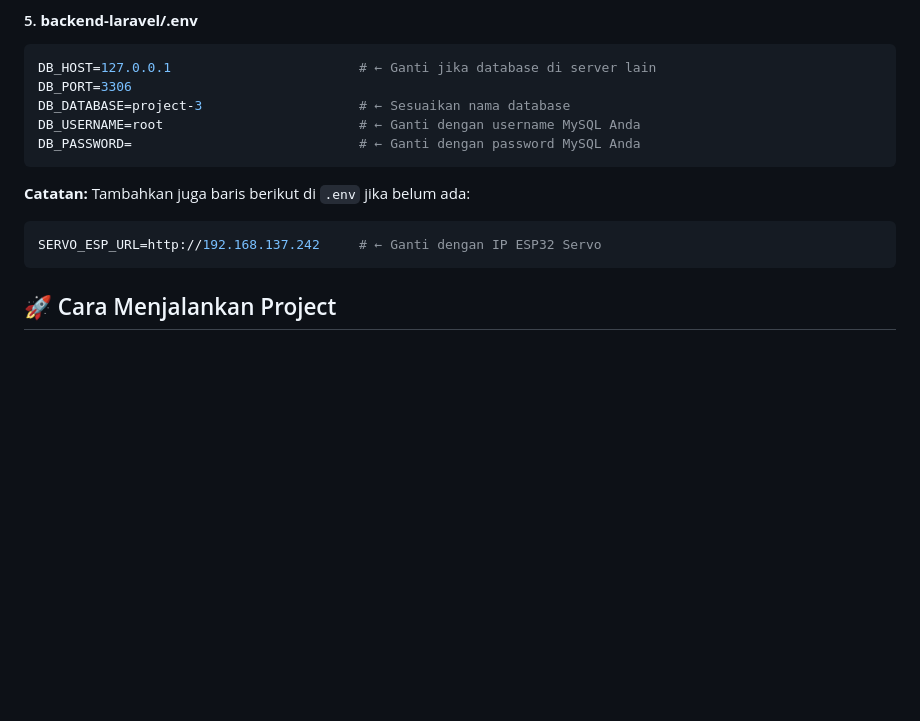
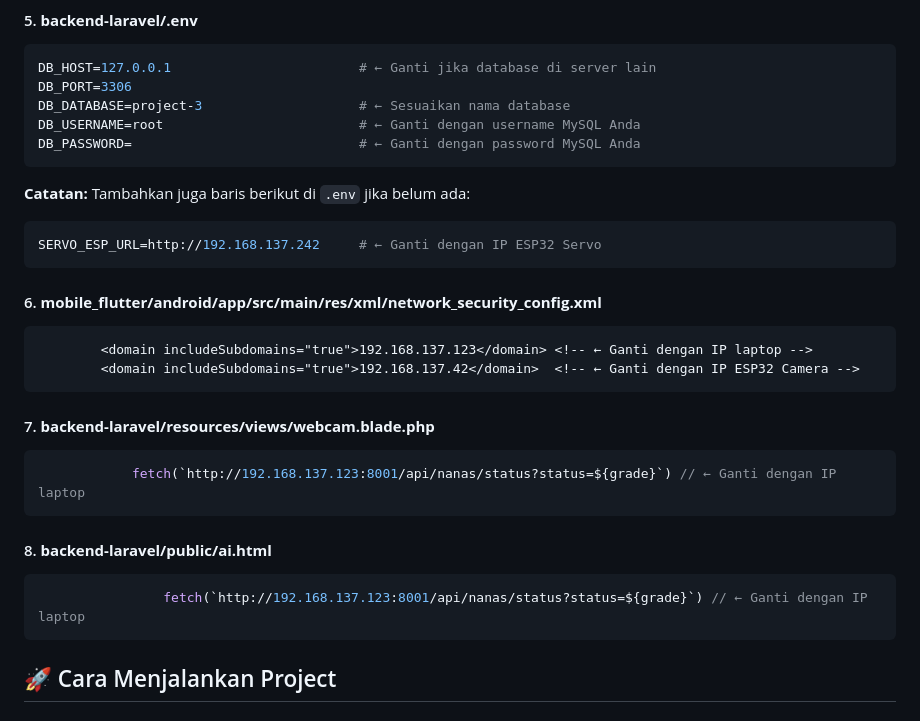
Before and after one commit to 23Barajapu/project-tiga, a Markdown page: README.md, the part around the change. Rendered like a GitHub page; blank space fills up the shorter version.

Commit message:
docs: add missing ip configs

````diff
--- a/README.md
+++ b/README.md
@@ -74,6 +74,22 @@ DB_PASSWORD=                             # ← Ganti dengan password MySQL Anda
 **Catatan:** Tambahkan juga baris berikut di `.env` jika belum ada:
 ```env
 SERVO_ESP_URL=http://192.168.137.242     # ← Ganti dengan IP ESP32 Servo
+```
+
+#### 6. **mobile_flutter/android/app/src/main/res/xml/network_security_config.xml**
+```xml
+        <domain includeSubdomains="true">192.168.137.123</domain> <!-- ← Ganti dengan IP laptop -->
+        <domain includeSubdomains="true">192.168.137.42</domain>  <!-- ← Ganti dengan IP ESP32 Camera -->
+```
+
+#### 7. **backend-laravel/resources/views/webcam.blade.php**
+```javascript
+            fetch(`http://192.168.137.123:8001/api/nanas/status?status=${grade}`) // ← Ganti dengan IP laptop
+```
+
+#### 8. **backend-laravel/public/ai.html**
+```javascript
+                fetch(`http://192.168.137.123:8001/api/nanas/status?status=${grade}`) // ← Ganti dengan IP laptop
 ```
 
 ## 🚀 Cara Menjalankan Project
````
